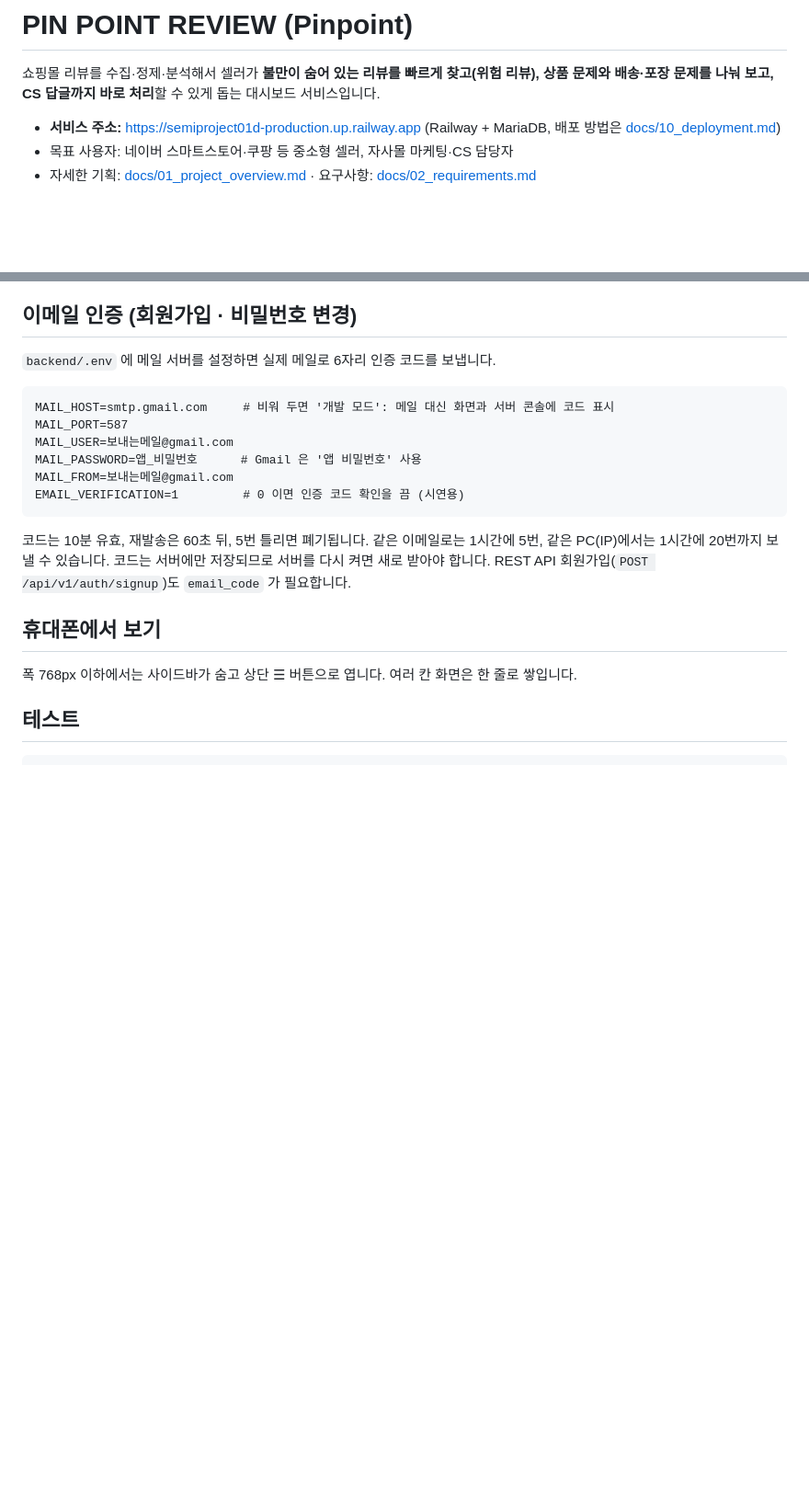
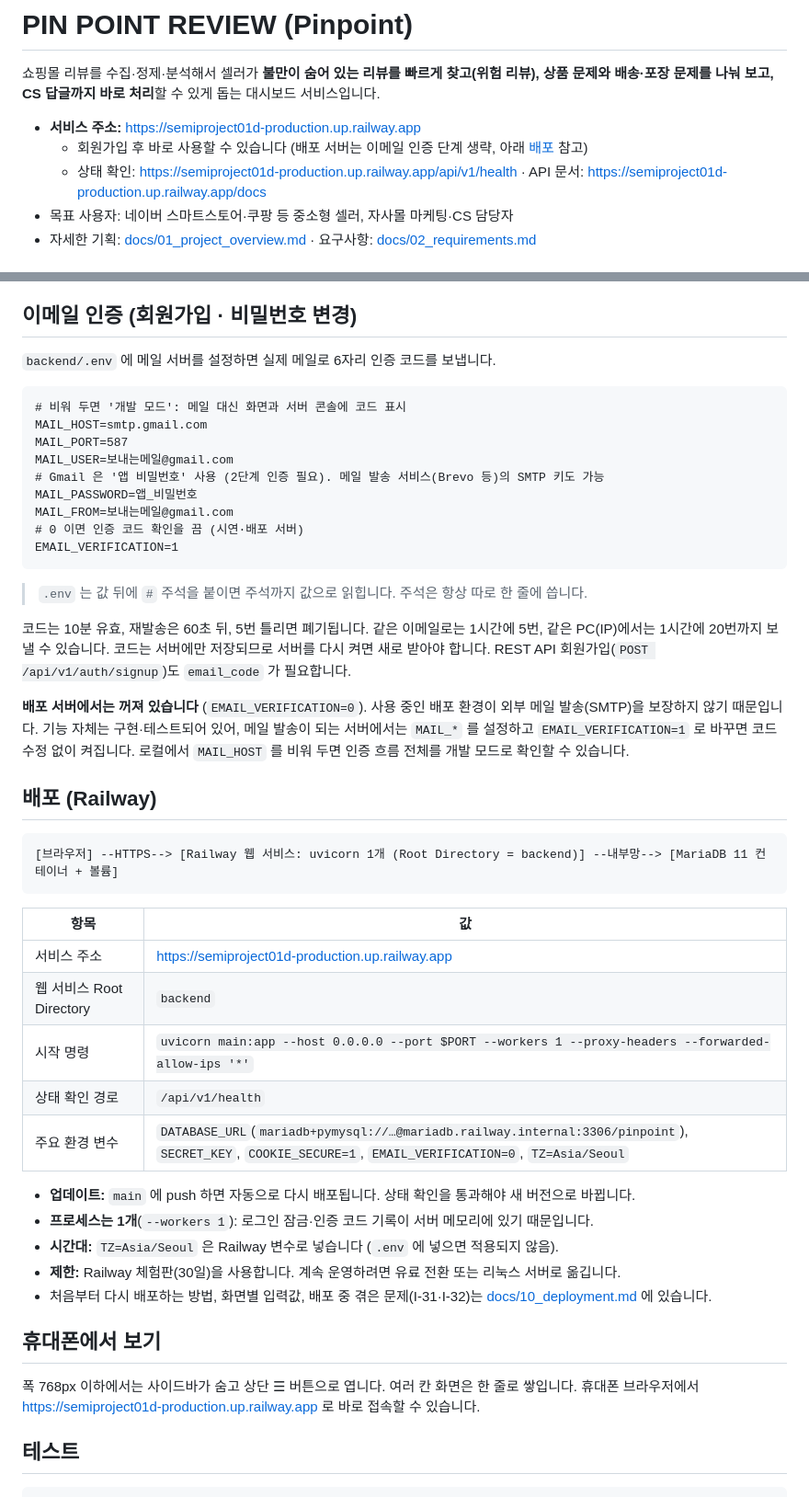
Before and after one commit to jjddee0222-axfullstack01/semiproject_01_D, a Markdown page: README.md, 2 parts joined by grey strips. Shown at 92% size. GitHub-like rendering; blank space fills up the shorter version.

````diff
--- a/README.md
+++ b/README.md
@@ -2,7 +2,9 @@
 
 쇼핑몰 리뷰를 수집·정제·분석해서 셀러가 **불만이 숨어 있는 리뷰를 빠르게 찾고(위험 리뷰), 상품 문제와 배송·포장 문제를 나눠 보고, CS 답글까지 바로 처리**할 수 있게 돕는 대시보드 서비스입니다.
 
-- **서비스 주소:** <https://semiproject01d-production.up.railway.app> (Railway + MariaDB, 배포 방법은 [docs/10_deployment.md](docs/10_deployment.md))
+- **서비스 주소:** <https://semiproject01d-production.up.railway.app>
+  - 회원가입 후 바로 사용할 수 있습니다 (배포 서버는 이메일 인증 단계 생략, 아래 [배포](#배포-railway) 참고)
+  - 상태 확인: <https://semiproject01d-production.up.railway.app/api/v1/health> · API 문서: <https://semiproject01d-production.up.railway.app/docs>
 - 목표 사용자: 네이버 스마트스토어·쿠팡 등 중소형 셀러, 자사몰 마케팅·CS 담당자
 - 자세한 기획: [docs/01_project_overview.md](docs/01_project_overview.md) · 요구사항: [docs/02_requirements.md](docs/02_requirements.md)
 
@@ -117,21 +120,49 @@ python -m uvicorn main:app --reload        # 최상위 폴더에서
 
 `backend/.env` 에 메일 서버를 설정하면 실제 메일로 6자리 인증 코드를 보냅니다.
 
-```
-MAIL_HOST=smtp.gmail.com     # 비워 두면 '개발 모드': 메일 대신 화면과 서버 콘솔에 코드 표시
+```dotenv
+# 비워 두면 '개발 모드': 메일 대신 화면과 서버 콘솔에 코드 표시
+MAIL_HOST=smtp.gmail.com
 MAIL_PORT=587
 MAIL_USER=보내는메일@gmail.com
-MAIL_PASSWORD=앱_비밀번호      # Gmail 은 '앱 비밀번호' 사용
+# Gmail 은 '앱 비밀번호' 사용 (2단계 인증 필요). 메일 발송 서비스(Brevo 등)의 SMTP 키도 가능
+MAIL_PASSWORD=앱_비밀번호
 MAIL_FROM=보내는메일@gmail.com
-EMAIL_VERIFICATION=1         # 0 이면 인증 코드 확인을 끔 (시연용)
+# 0 이면 인증 코드 확인을 끔 (시연·배포 서버)
+EMAIL_VERIFICATION=1
 ```
+
+> `.env` 는 값 뒤에 `#` 주석을 붙이면 주석까지 값으로 읽힙니다. 주석은 항상 따로 한 줄에 씁니다.
 
 코드는 10분 유효, 재발송은 60초 뒤, 5번 틀리면 폐기됩니다. 같은 이메일로는 1시간에 5번, 같은 PC(IP)에서는 1시간에 20번까지 보낼 수 있습니다.
 코드는 서버에만 저장되므로 서버를 다시 켜면 새로 받아야 합니다. REST API 회원가입(`POST /api/v1/auth/signup`)도 `email_code` 가 필요합니다.
 
+**배포 서버에서는 꺼져 있습니다** (`EMAIL_VERIFICATION=0`). 사용 중인 배포 환경이 외부 메일 발송(SMTP)을 보장하지 않기 때문입니다. 기능 자체는 구현·테스트되어 있어, 메일 발송이 되는 서버에서는 `MAIL_*` 를 설정하고 `EMAIL_VERIFICATION=1` 로 바꾸면 코드 수정 없이 켜집니다. 로컬에서 `MAIL_HOST` 를 비워 두면 인증 흐름 전체를 개발 모드로 확인할 수 있습니다.
+
+## 배포 (Railway)
+
+```
+[브라우저] --HTTPS--> [Railway 웹 서비스: uvicorn 1개 (Root Directory = backend)] --내부망--> [MariaDB 11 컨테이너 + 볼륨]
+```
+
+| 항목 | 값 |
+|---|---|
+| 서비스 주소 | <https://semiproject01d-production.up.railway.app> |
+| 웹 서비스 Root Directory | `backend` |
+| 시작 명령 | `uvicorn main:app --host 0.0.0.0 --port $PORT --workers 1 --proxy-headers --forwarded-allow-ips '*'` |
+| 상태 확인 경로 | `/api/v1/health` |
+| 주요 환경 변수 | `DATABASE_URL`(`mariadb+pymysql://…@mariadb.railway.internal:3306/pinpoint`), `SECRET_KEY`, `COOKIE_SECURE=1`, `EMAIL_VERIFICATION=0`, `TZ=Asia/Seoul` |
+
+- **업데이트:** `main` 에 push 하면 자동으로 다시 배포됩니다. 상태 확인을 통과해야 새 버전으로 바뀝니다.
+- **프로세스는 1개**(`--workers 1`): 로그인 잠금·인증 코드 기록이 서버 메모리에 있기 때문입니다.
+- **시간대:** `TZ=Asia/Seoul` 은 Railway 변수로 넣습니다 (`.env` 에 넣으면 적용되지 않음).
+- **제한:** Railway 체험판(30일)을 사용합니다. 계속 운영하려면 유료 전환 또는 리눅스 서버로 옮깁니다.
+- 처음부터 다시 배포하는 방법, 화면별 입력값, 배포 중 겪은 문제(I-31·I-32)는 [docs/10_deployment.md](docs/10_deployment.md) 에 있습니다.
+
 ## 휴대폰에서 보기
 
 폭 768px 이하에서는 사이드바가 숨고 상단 ☰ 버튼으로 엽니다. 여러 칸 화면은 한 줄로 쌓입니다.
+휴대폰 브라우저에서 <https://semiproject01d-production.up.railway.app> 로 바로 접속할 수 있습니다.
 
 ## 테스트
 
````
Also changed, not shown: other parts of README.md (+5 -3 lines).
